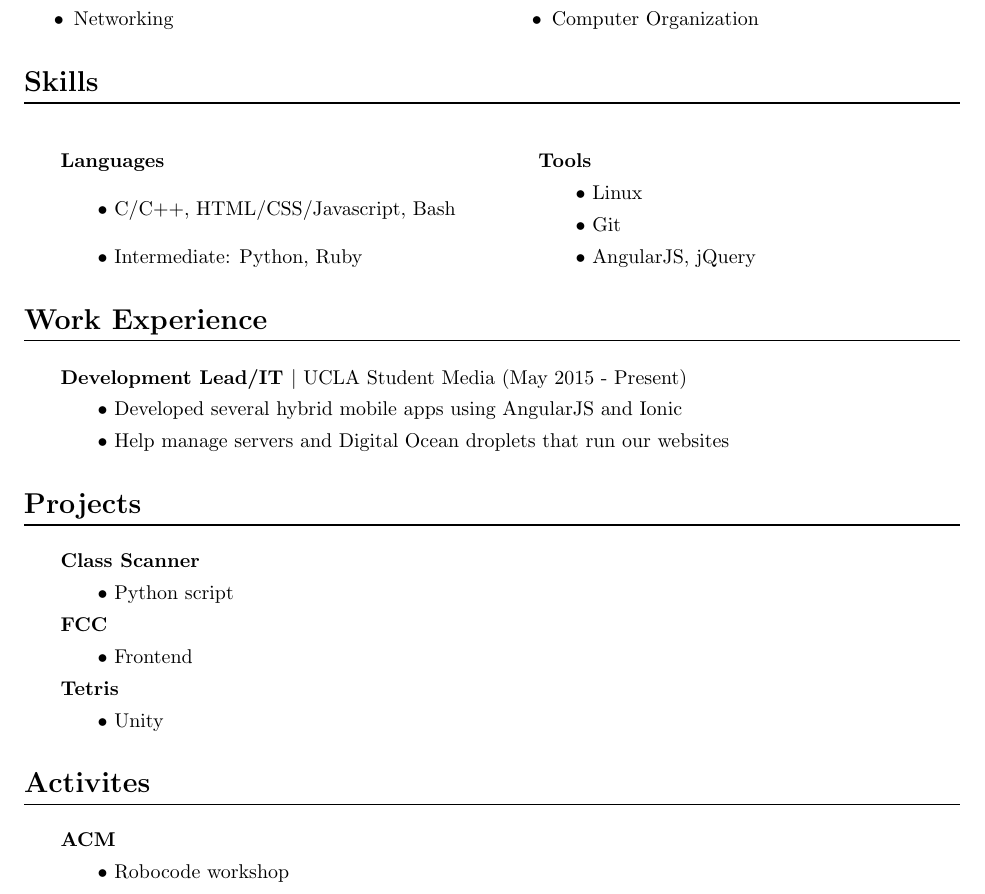
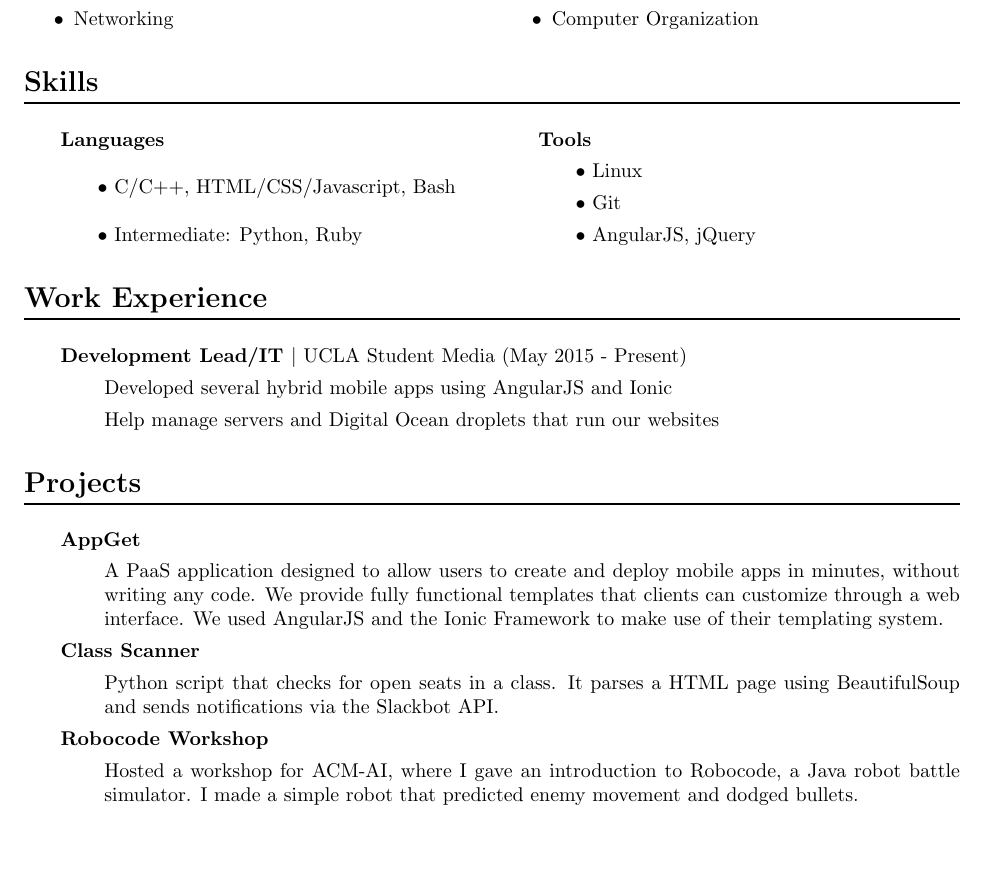
Before and after one commit to richardsun29/resume, a LaTeX CV (resume.tex): part of the page, cut so that both start at the same text, the shorter picture padded with empty space. Compiled offline with pdfLaTeX.

Commit message:
finish resume

```diff
--- a/resume.tex
+++ b/resume.tex
@@ -1,7 +1,7 @@
 \documentclass{article}
 
-
-\usepackage[margin=1in]{geometry}
+\newcommand{\margin}{1in}
+\usepackage[margin=\margin]{geometry}
 
 \usepackage{tabularx}
 
@@ -10,6 +10,9 @@
 \usepackage[ampersand]{easylist}
   \newcommand\titlebullets{
     \ListProperties(Style1**=\bfseries,Style1*= ,Style2*=$\bullet$ )
+  }
+  \newcommand\titleparagraph{
+    \ListProperties(Style1**=\bfseries,Style*= )
   }
 
 \usepackage{titlesec}
@@ -55,6 +58,7 @@
 
   \section*{Skills}
 
+    \vspace{-2.5ex}
     \begin{multicols}{2}
       \begin{easylist} \titlebullets
         & Languages
@@ -73,8 +77,9 @@
 
   \section*{Work Experience}
 
-    \begin{easylist} \titlebullets
-      & Development Lead/IT \textnormal{$|$ UCLA Student Media (May 2015 - Present)}
+    \begin{easylist} \titleparagraph
+      & Development Lead/IT
+          \textnormal{$|$ UCLA Student Media (May 2015 - Present)}
         && Developed several hybrid mobile apps using AngularJS and Ionic
         && Help manage servers and Digital Ocean droplets that run our websites
     \end{easylist}
@@ -82,24 +87,24 @@
 
   \section*{Projects}
 
-    \begin{easylist} \titlebullets
+    \begin{easylist} \titleparagraph
+      & AppGet
+        && A PaaS application designed to allow users to create and deploy
+           mobile apps in minutes, without writing any code. We provide fully
+           functional templates that clients can customize through a web
+           interface. We used AngularJS and the Ionic Framework to make use of
+           their templating system.
+
       & Class Scanner
-        && Python script
+        && Python script that checks for open seats in a class. It parses a
+           HTML page using BeautifulSoup and sends notifications via the
+           Slackbot API.
 
-      & FCC
-        && Frontend
-
-      & Tetris
-        && Unity
+      & Robocode Workshop
+        && Hosted a workshop for ACM-AI, where I gave an introduction to
+           Robocode, a Java robot battle simulator. I made a simple robot that
+           predicted enemy movement and dodged bullets.
 
     \end{easylist}
 
-
-  \section*{Activites}
-
-    \begin{easylist} \titlebullets
-      & ACM
-        && Robocode workshop
-    \end{easylist}
-
 \end{document}
```
Also changed, not shown: Makefile. Lines whose indentation alone changed are shown as unchanged.
